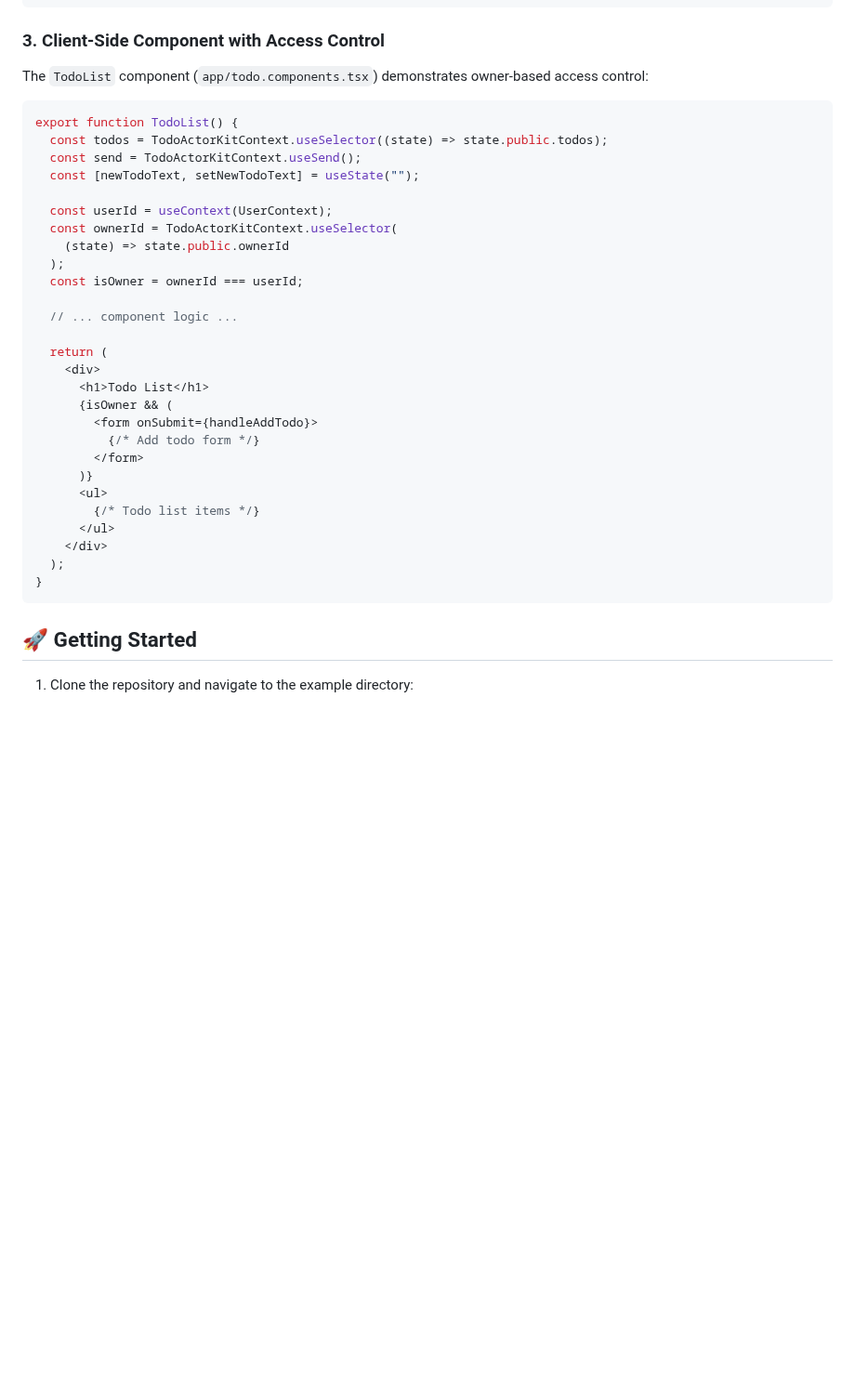
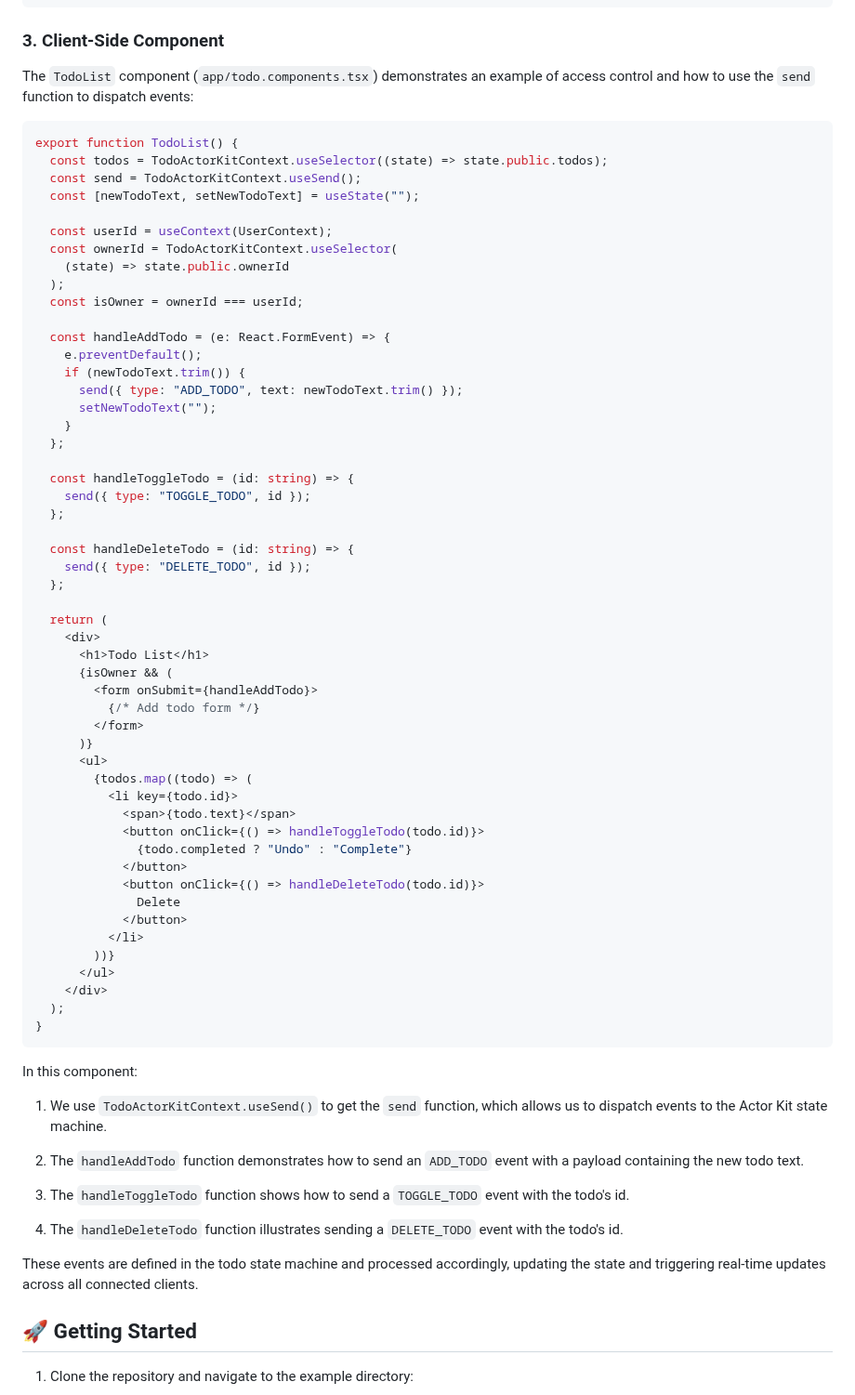
Before and after one commit to jonmumm/actor-kit, a Markdown page: examples/remix-actorkit-todo/README.md, the part around the change. Shown at 93% size. Drawn GitHub-style; blank space fills up the shorter version.

````diff
--- a/examples/remix-actorkit-todo/README.md
+++ b/examples/remix-actorkit-todo/README.md
@@ -118,9 +118,9 @@ export default function ListPage() {
 }
 ```
 
-### 3. Client-Side Component with Access Control
+### 3. Client-Side Component
 
-The `TodoList` component (`app/todo.components.tsx`) demonstrates owner-based access control:
+The `TodoList` component (`app/todo.components.tsx`) demonstrates an example of access control and how to use the `send` function to dispatch events:
 
 ```typescript
 export function TodoList() {
@@ -134,7 +134,21 @@ export function TodoList() {
   );
   const isOwner = ownerId === userId;
 
-  // ... component logic ...
+  const handleAddTodo = (e: React.FormEvent) => {
+    e.preventDefault();
+    if (newTodoText.trim()) {
+      send({ type: "ADD_TODO", text: newTodoText.trim() });
+      setNewTodoText("");
+    }
+  };
+
+  const handleToggleTodo = (id: string) => {
+    send({ type: "TOGGLE_TODO", id });
+  };
+
+  const handleDeleteTodo = (id: string) => {
+    send({ type: "DELETE_TODO", id });
+  };
 
   return (
     <div>
@@ -145,12 +159,34 @@ export function TodoList() {
         </form>
       )}
       <ul>
-        {/* Todo list items */}
+        {todos.map((todo) => (
+          <li key={todo.id}>
+            <span>{todo.text}</span>
+            <button onClick={() => handleToggleTodo(todo.id)}>
+              {todo.completed ? "Undo" : "Complete"}
+            </button>
+            <button onClick={() => handleDeleteTodo(todo.id)}>
+              Delete
+            </button>
+          </li>
+        ))}
       </ul>
     </div>
   );
 }
 ```
+
+In this component:
+
+1. We use `TodoActorKitContext.useSend()` to get the `send` function, which allows us to dispatch events to the Actor Kit state machine.
+
+2. The `handleAddTodo` function demonstrates how to send an `ADD_TODO` event with a payload containing the new todo text.
+
+3. The `handleToggleTodo` function shows how to send a `TOGGLE_TODO` event with the todo's id.
+
+4. The `handleDeleteTodo` function illustrates sending a `DELETE_TODO` event with the todo's id.
+
+These events are defined in the todo state machine and processed accordingly, updating the state and triggering real-time updates across all connected clients.
 
 ## 🚀 Getting Started
 
````
